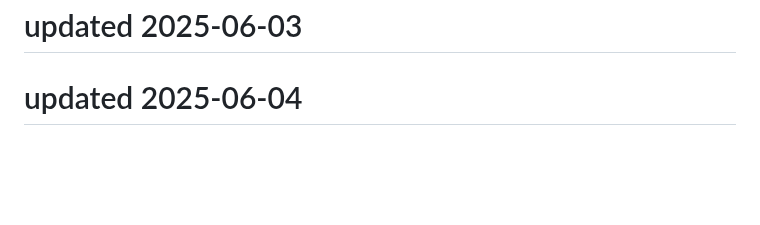
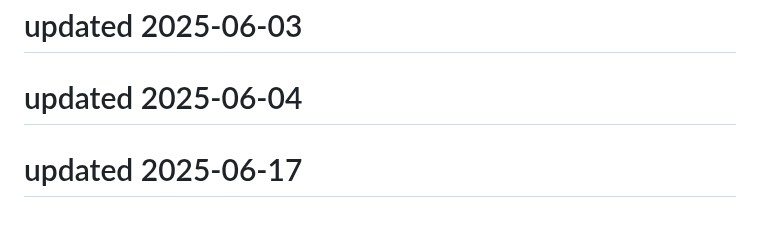
Before and after one commit to Kartikeysharma1972/Travelbuddy, a Markdown page: README.md, the part around the change. Drawn GitHub-style; blank space fills up the shorter version.

```diff
--- a/README.md
+++ b/README.md
@@ -163,3 +163,5 @@ This project is open source and available under the MIT License.
 # updated 2025-06-03
 
 # updated 2025-06-04
+
+# updated 2025-06-17
```
